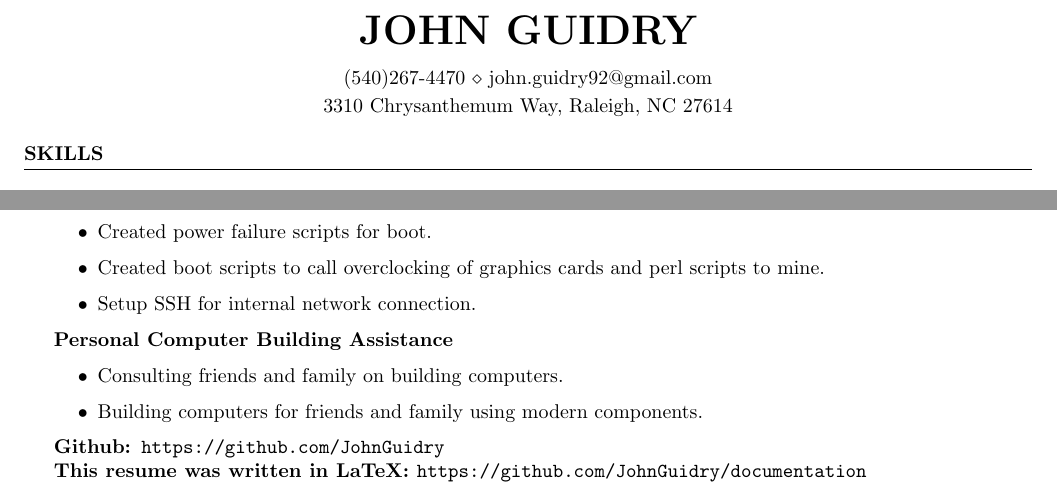
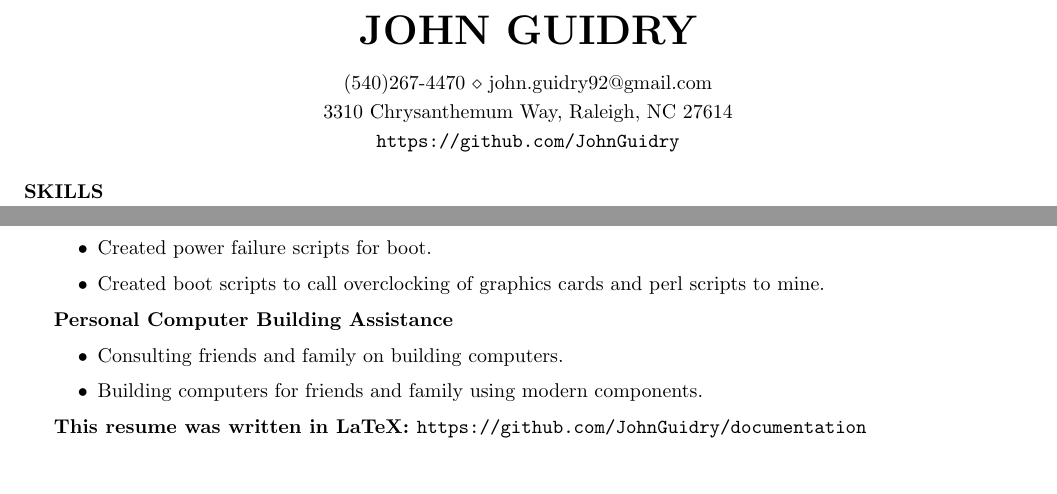
Before and after one commit to JohnGuidry/documentation, a LaTeX CV (resume/john_guidry_resume.tex): two parts of the page, joined at a grey line, cut so that both start at the same text. Compiled offline with pdfLaTeX.

Commit message:
resume_1.4.0: Recommended updates to resume.

```diff
--- a/resume/john_guidry_resume.tex
+++ b/resume/john_guidry_resume.tex
@@ -34,8 +34,10 @@
 \newcommand{\tab}[1]{\hspace{.2667\textwidth}\rlap{#1}}
 \newcommand{\itab}[1]{\hspace{0em}\rlap{#1}}
 \name{John Guidry} % Name
+\address{3310 Chrysanthemum Way, Raleigh, NC 27614} % Address
+\address{\url{https://github.com/JohnGuidry}}
 \address{(540)267-4470 \\ john.guidry92@gmail.com} % Phone number and email
-\address{3310 Chrysanthemum Way, Raleigh, NC 27614} % Address
+
 
 \begin{document}
 
@@ -121,7 +122,6 @@
 \item Maintained a cryptocurrency mining machine using Linux and perl scripts to identify profitable 'alt coins.'
 \item Created power failure scripts for boot.
 \item Created boot scripts to call overclocking of graphics cards and perl scripts to mine.
-\item Setup SSH for internal network connection.
 \end{itemize}
 
 {\bf Personal Computer Building Assistance}
@@ -130,8 +130,6 @@
 \item Building computers for friends and family using modern components.
 \end{itemize}
 
-{\bf Github: }\url{https://github.com/JohnGuidry}
-\\
 {\bf This resume was written in LaTeX: }\url{https://github.com/JohnGuidry/documentation}
 \end{rSection}
 \end{document}
```
Also changed, not shown: resume/john_guidry_resume.pdf, resume/john_guidry_resume.tex (1 more changed lines).
